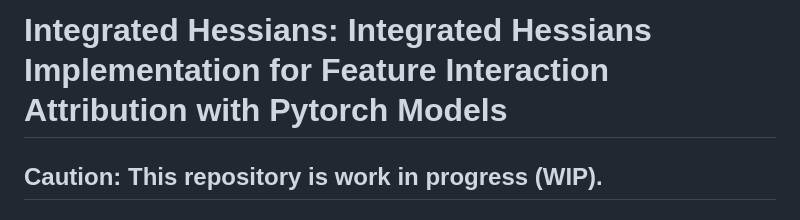
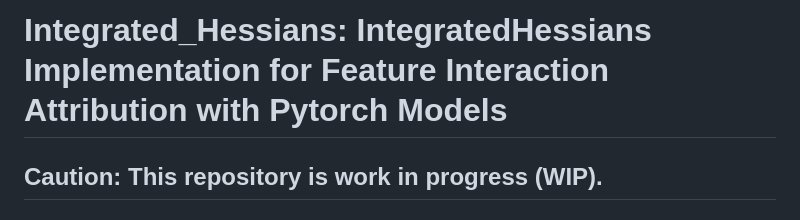
Before and after one commit to yusufozgur/Integrated_Hessians, a Markdown page: README.md, the part around the change. Rendered like a GitHub page.

Commit message:
fix typo

```diff
--- a/README.md
+++ b/README.md
@@ -1,4 +1,4 @@
-# Integrated Hessians: Integrated Hessians Implementation for Feature Interaction Attribution with Pytorch Models
+# Integrated_Hessians: IntegratedHessians Implementation for Feature Interaction Attribution with Pytorch Models
 
 ## Caution: This repository is work in progress (WIP).
 
```
